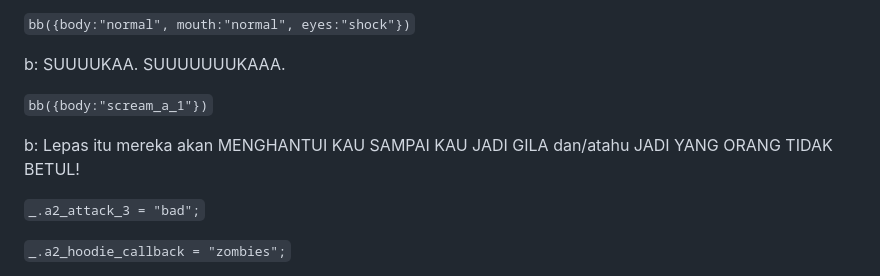
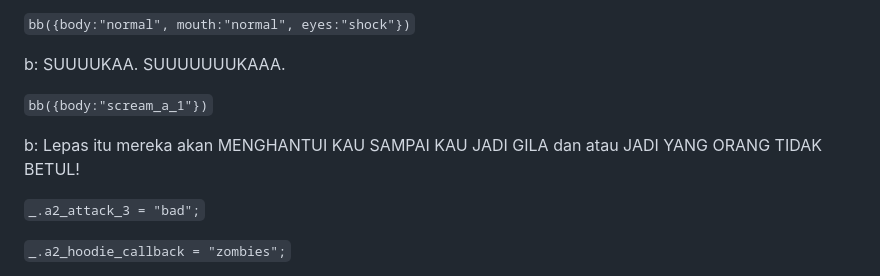
Before and after one commit to DrIkki01/anxiety-malay, a Markdown page: scenes/act2.md, the part around the change. Rendered like a GitHub page.

```diff
--- a/scenes/act2.md
+++ b/scenes/act2.md
@@ -766,7 +766,7 @@ b: SUUUUKAA. SUUUUUUUKAAA.
 
 `bb({body:"scream_a_1"})`
 
-b: Lepas itu mereka akan MENGHANTUI KAU SAMPAI KAU JADI GILA dan/atahu JADI YANG ORANG TIDAK BETUL!
+b: Lepas itu mereka akan MENGHANTUI KAU SAMPAI KAU JADI GILA dan atau JADI YANG ORANG TIDAK BETUL!
 
 `_.a2_attack_3 = "bad";`
 
```
Also changed, not shown: scenes/act1.md (+10 -10 lines).
